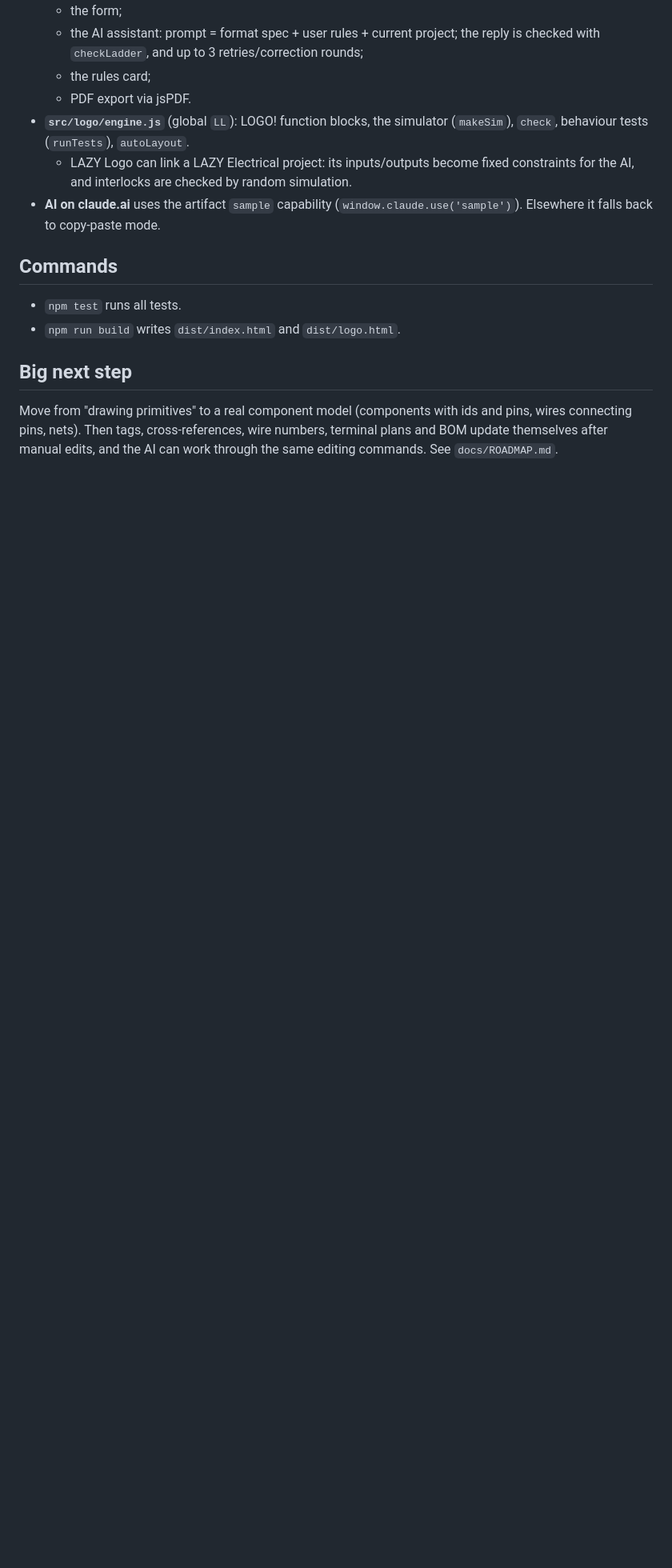
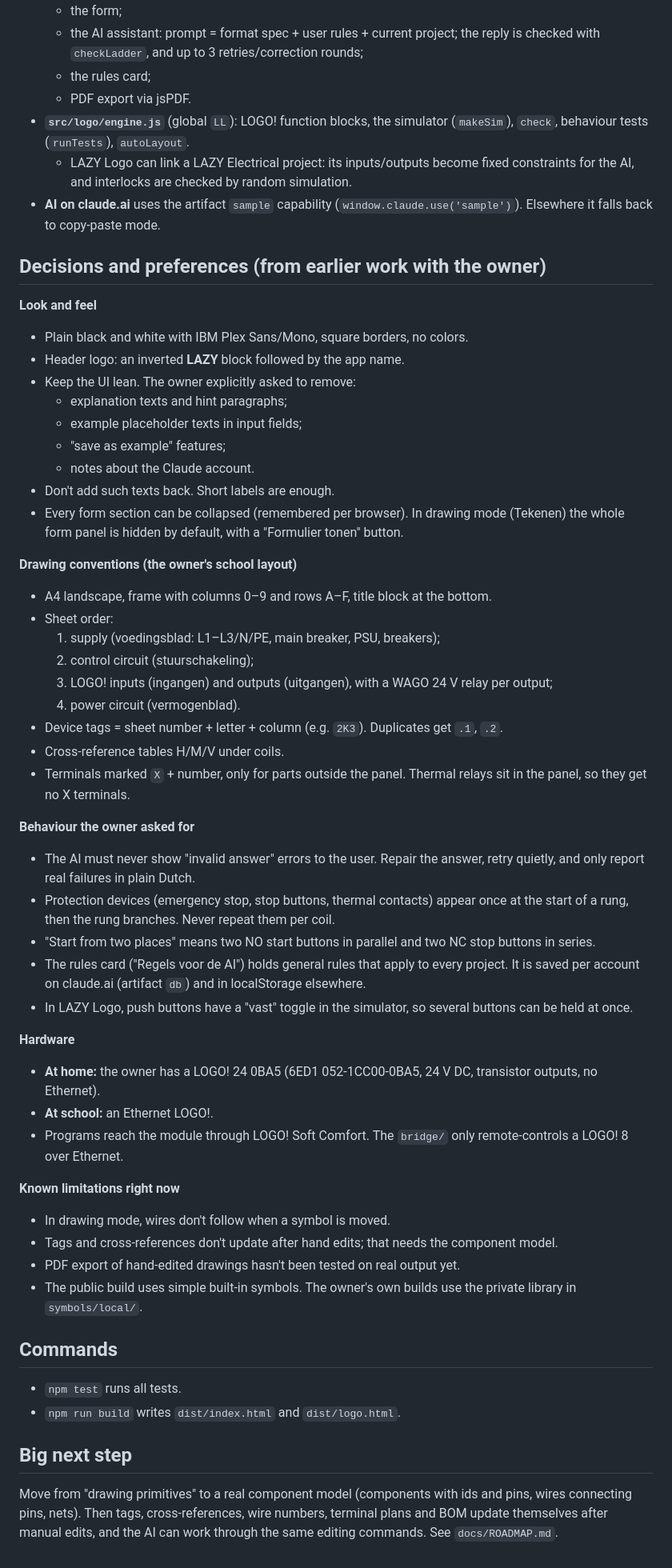
Before and after one commit to Neidhart-Romanee-Conti/LAZY-electrical, a Markdown page: CLAUDE.md, the part around the change. Shown at 80% size. Rendered like a GitHub page; blank space fills up the shorter version.

Commit message:
Write down design decisions and owner preferences in CLAUDE.md
So future sessions keep the same style, drawing conventions and behaviour.

Co-Authored-By: Claude Opus 5.5 <noreply@anthropic.com>
Claude-Session: https://claude.ai/code/session_01B3MK7t6xzAaQ4PK7Tz2bju

```diff
--- a/CLAUDE.md
+++ b/CLAUDE.md
@@ -31,6 +31,48 @@
   - LAZY Logo can link a LAZY Electrical project: its inputs/outputs become fixed constraints for the AI, and interlocks are checked by random simulation.
 - **AI on claude.ai** uses the artifact `sample` capability (`window.claude.use('sample')`). Elsewhere it falls back to copy-paste mode.
 
+## Decisions and preferences (from earlier work with the owner)
+
+**Look and feel**
+- Plain black and white with IBM Plex Sans/Mono, square borders, no colors.
+- Header logo: an inverted **LAZY** block followed by the app name.
+- Keep the UI lean. The owner explicitly asked to remove:
+  - explanation texts and hint paragraphs;
+  - example placeholder texts in input fields;
+  - "save as example" features;
+  - notes about the Claude account.
+- Don't add such texts back. Short labels are enough.
+- Every form section can be collapsed (remembered per browser). In drawing mode (Tekenen) the whole form panel is hidden by default, with a "Formulier tonen" button.
+
+**Drawing conventions (the owner's school layout)**
+- A4 landscape, frame with columns 0–9 and rows A–F, title block at the bottom.
+- Sheet order:
+  1. supply (voedingsblad: L1–L3/N/PE, main breaker, PSU, breakers);
+  2. control circuit (stuurschakeling);
+  3. LOGO! inputs (ingangen) and outputs (uitgangen), with a WAGO 24 V relay per output;
+  4. power circuit (vermogenblad).
+- Device tags = sheet number + letter + column (e.g. `2K3`). Duplicates get `.1`, `.2`.
+- Cross-reference tables H/M/V under coils.
+- Terminals marked `X` + number, only for parts outside the panel. Thermal relays sit in the panel, so they get no X terminals.
+
+**Behaviour the owner asked for**
+- The AI must never show "invalid answer" errors to the user. Repair the answer, retry quietly, and only report real failures in plain Dutch.
+- Protection devices (emergency stop, stop buttons, thermal contacts) appear once at the start of a rung, then the rung branches. Never repeat them per coil.
+- "Start from two places" means two NO start buttons in parallel and two NC stop buttons in series.
+- The rules card ("Regels voor de AI") holds general rules that apply to every project. It is saved per account on claude.ai (artifact `db`) and in localStorage elsewhere.
+- In LAZY Logo, push buttons have a "vast" toggle in the simulator, so several buttons can be held at once.
+
+**Hardware**
+- **At home:** the owner has a LOGO! 24 0BA5 (6ED1 052-1CC00-0BA5, 24 V DC, transistor outputs, no Ethernet).
+- **At school:** an Ethernet LOGO!.
+- Programs reach the module through LOGO! Soft Comfort. The `bridge/` only remote-controls a LOGO! 8 over Ethernet.
+
+**Known limitations right now**
+- In drawing mode, wires don't follow when a symbol is moved.
+- Tags and cross-references don't update after hand edits; that needs the component model.
+- PDF export of hand-edited drawings hasn't been tested on real output yet.
+- The public build uses simple built-in symbols. The owner's own builds use the private library in `symbols/local/`.
+
 ## Commands
 - `npm test` runs all tests.
 - `npm run build` writes `dist/index.html` and `dist/logo.html`.
```
